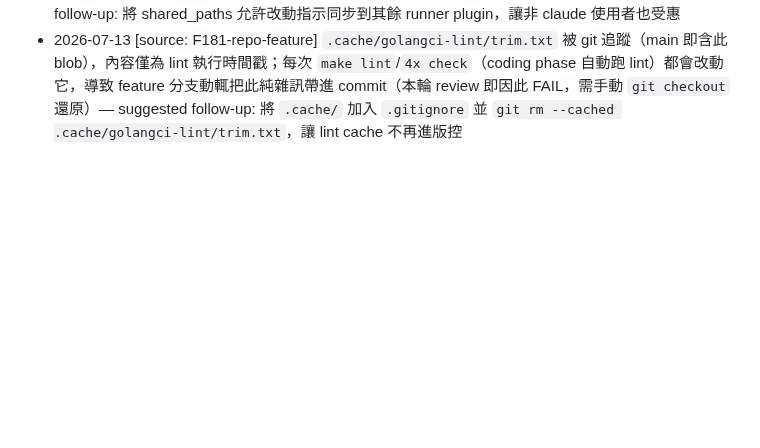
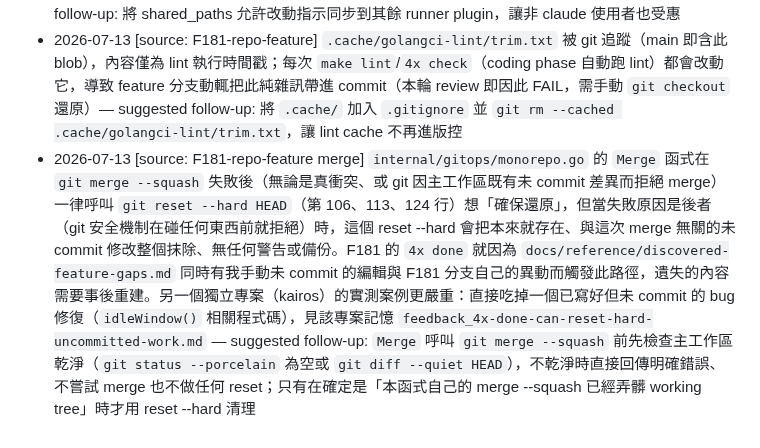
Before and after one commit to ggwhite/4x, a Markdown page: docs/reference/discovered-feature-gaps.md, the part around the change. GitHub-like rendering; blank space fills up the shorter version.

Commit message:
docs: 記錄 4x done merge 失敗路徑的 git reset --hard 資料遺失 bug（F181/kairos 皆實測發生）

```diff
--- a/docs/reference/discovered-feature-gaps.md
+++ b/docs/reference/discovered-feature-gaps.md
@@ -28,3 +28,4 @@
 - 2026-07-11 [source: F177-dashboard-log-message-search] guard.CheckTestingToAccepting 的 executionPattern 正則（internal/guard/check.go:388，只認 `PASS`/`FAIL`/`exit code`/`stdout`/`\$ `/duration 等 CLI 測試輸出樣式）在 verify_type=integration 時，會把 Playwright/瀏覽器 E2E 的敘述式證據（描述 DOM 斷言、截圖內容，不含 CLI 輸出關鍵字）誤判為「無執行證據」而擋下，即使 verify.json passed=true 且證據詳實真實。此路徑只在平行 review+test（parallelReview）的 guard.CheckTestingToAccepting 觸發，SmartResumePhase 的 CheckVerify 不做此檢查，造成同一 verify.json 在兩條路徑下結論不一致。本次以「AC 改用 verify_type=e2e-screenshot + verify.json 補 screenshots 欄位」繞過（語意上更正確，因確實有截圖佐證），未修正 guard 本身。建議：(a) executionPattern 正則增補 Playwright/瀏覽器互動慣用詞（如 DOM selector、screenshot、page\.、assert 等），或 (b) 讓 checkACEvidence 對 verify_type=integration 但 evidence 已含 screenshot 佐證時視為等同 e2e-screenshot 處理，或 (c) 統一 SmartResumePhase 與 guard.CheckTestingToAccepting 的驗證強度，避免同一份 verify.json 兩條路徑判定不同。 — suggested follow-up: guard 的 e2e evidence 辨識邏輯改善
 - 2026-07-13 [source: F181-repo-feature] codex/AGENTS.md、gemini/GEMINI.md、cursor/.cursorrules、agy/AGY.md、opencode/AGENTS.md、copilot/AGENTS.md 皆含相同「Stay within the feature's declared repos」字句，本 feature 只修 claude-code CLAUDE.md — suggested follow-up: 將 shared_paths 允許改動指示同步到其餘 runner plugin，讓非 claude 使用者也受惠
 - 2026-07-13 [source: F181-repo-feature] `.cache/golangci-lint/trim.txt` 被 git 追蹤（main 即含此 blob），內容僅為 lint 執行時間戳；每次 `make lint`/`4x check`（coding phase 自動跑 lint）都會改動它，導致 feature 分支動輒把此純雜訊帶進 commit（本輪 review 即因此 FAIL，需手動 `git checkout` 還原）— suggested follow-up: 將 `.cache/` 加入 `.gitignore` 並 `git rm --cached .cache/golangci-lint/trim.txt`，讓 lint cache 不再進版控
+- 2026-07-13 [source: F181-repo-feature merge] `internal/gitops/monorepo.go` 的 `Merge` 函式在 `git merge --squash` 失敗後（無論是真衝突、或 git 因主工作區既有未 commit 差異而拒絕 merge）一律呼叫 `git reset --hard HEAD`（第 106、113、124 行）想「確保還原」，但當失敗原因是後者（git 安全機制在碰任何東西前就拒絕）時，這個 reset --hard 會把本來就存在、與這次 merge 無關的未 commit 修改整個抹除、無任何警告或備份。F181 的 `4x done` 就因為 `docs/reference/discovered-feature-gaps.md` 同時有我手動未 commit 的編輯與 F181 分支自己的異動而觸發此路徑，遺失的內容需要事後重建。另一個獨立專案（kairos）的實測案例更嚴重：直接吃掉一個已寫好但未 commit 的 bug 修復（`idleWindow()` 相關程式碼），見該專案記憶 `feedback_4x-done-can-reset-hard-uncommitted-work.md` — suggested follow-up: `Merge` 呼叫 `git merge --squash` 前先檢查主工作區乾淨（`git status --porcelain` 為空或 `git diff --quiet HEAD`），不乾淨時直接回傳明確錯誤、不嘗試 merge 也不做任何 reset；只有在確定是「本函式自己的 merge --squash 已經弄髒 working tree」時才用 reset --hard 清理
```
